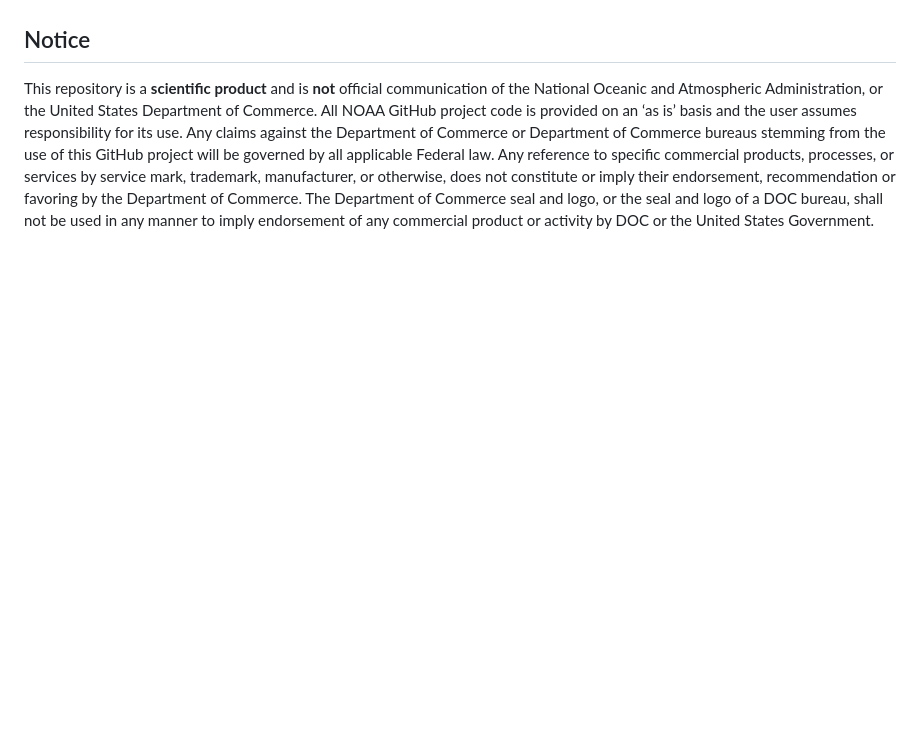
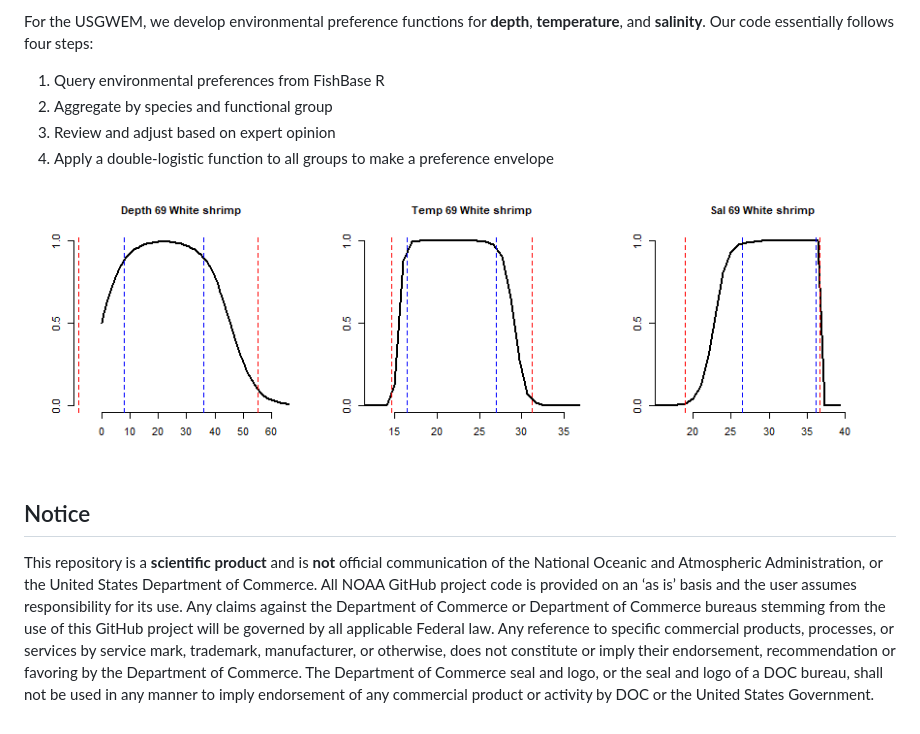
Before and after one commit to SEFSC/IEA-GWEM-DataSynth, a Markdown page: README.md, the part around one of its changes. Drawn GitHub-style; blank space fills up the shorter version.

```diff
--- a/README.md
+++ b/README.md
@@ -20,3 +36,10 @@ This repository shows our data and synthesis to develop a USGWEM in Ecospace. It
 
+For the USGWEM, we develop environmental preference functions for **depth**, **temperature**, and **salinity**. Our code essentially follows four steps:
+1. Query environmental preferences from FishBase R
+2. Aggregate by species and functional group
+3. Review and adjust based on expert opinion
+4. Apply a double-logistic function to all groups to make a preference envelope
+
+![Plot](./Ecospace-preference-functions/figures/Example-white-shrimp.png)
 ## Notice
 This repository is a **scientific product** and is **not** official communication of the National Oceanic and Atmospheric Administration, or the United States Department of Commerce. All NOAA GitHub project code is provided on an ‘as is’ basis and the user assumes responsibility for its use. Any claims against the Department of Commerce or Department of Commerce bureaus stemming from the use of this GitHub project will be governed by all applicable Federal law. Any reference to specific commercial products, processes, or services by service mark, trademark, manufacturer, or otherwise, does not constitute or imply their endorsement, recommendation or favoring by the Department of Commerce. The Department of Commerce seal and logo, or the seal and logo of a DOC bureau, shall not be used in any manner to imply endorsement of any commercial product or activity by DOC or the United States Government.
```
Also changed, not shown: other parts of README.md (+23 -7 lines).
